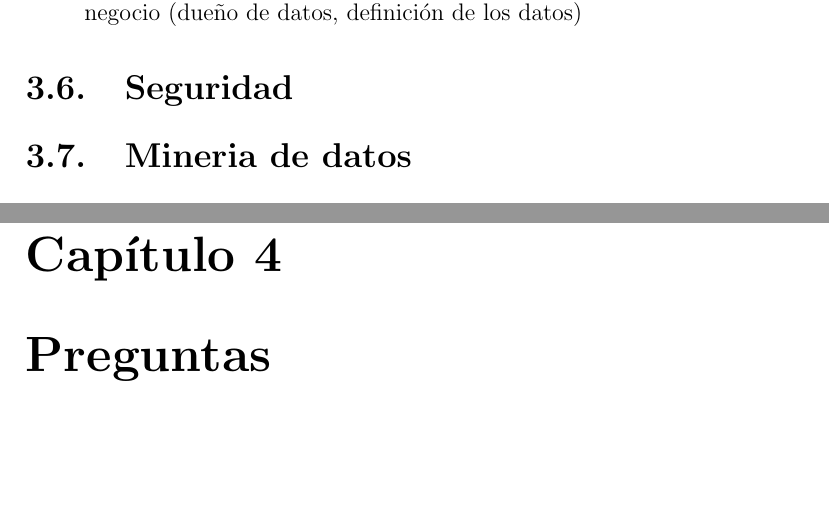
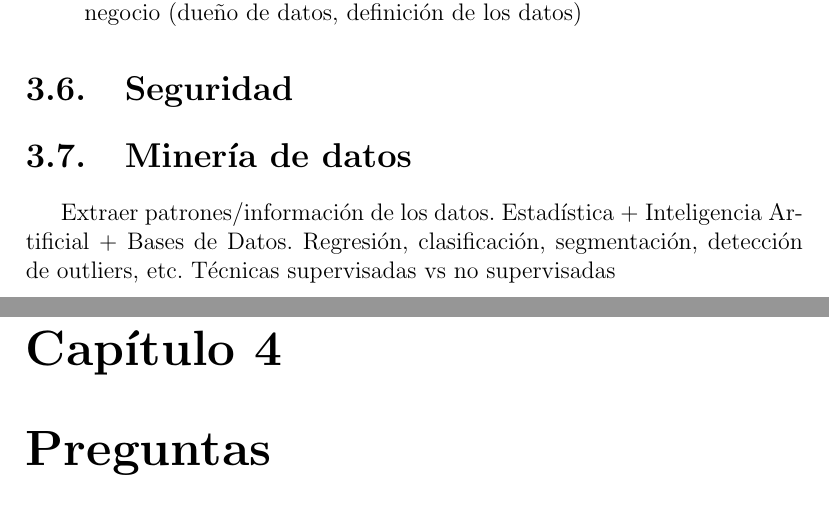
Before and after one commit to TobiasCarreira/bases-resumen, a LaTeX document (main.tex, which reads temas/avanzado.tex): two parts of pages 23 and 24 of 26, joined at a grey line, cut so that both start at the same text, the shorter picture padded with empty space. Compiled offline with pdfLaTeX.

Commit message:
Data mining

```diff
--- a/temas/avanzado.tex
+++ b/temas/avanzado.tex
@@ -91,4 +91,9 @@ Problemas éticos: la información errónea puede afectar la vida de las persona
 
 \section{Seguridad}
 
-\section{Mineria de datos}
+\section{Minería de datos}
+
+Extraer patrones/información de los datos.
+Estadística + Inteligencia Artificial + Bases de Datos.
+Regresión, clasificación, segmentación, detección de outliers, etc.
+Técnicas supervisadas vs no supervisadas
```
